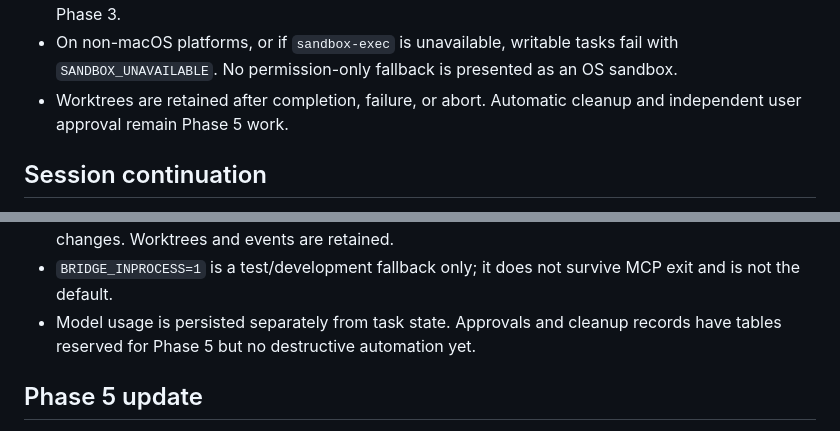
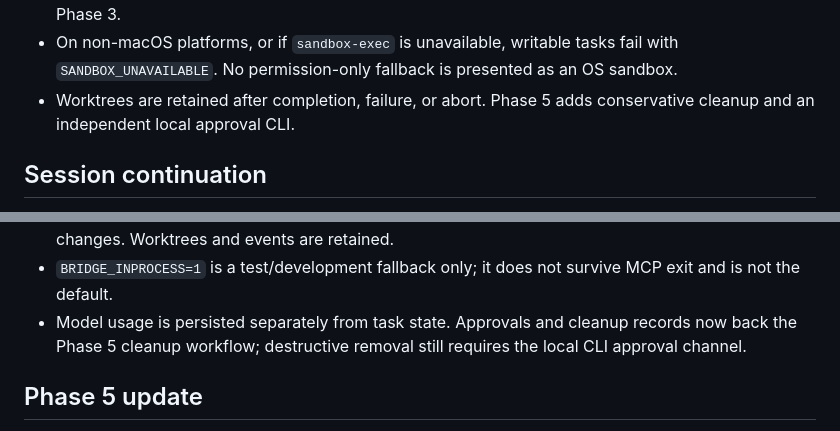
Before and after one commit to XiNian-dada/OpenCodeBridge, a Markdown page: docs/decisions.md, 2 parts joined by grey strips. GitHub-like rendering.

```diff
--- a/docs/decisions.md
+++ b/docs/decisions.md
@@ -104,8 +104,8 @@ Status: accepted for Phase 1
 - On non-macOS platforms, or if `sandbox-exec` is unavailable, writable tasks
   fail with `SANDBOX_UNAVAILABLE`. No permission-only fallback is presented as
   an OS sandbox.
-- Worktrees are retained after completion, failure, or abort. Automatic cleanup
-  and independent user approval remain Phase 5 work.
+- Worktrees are retained after completion, failure, or abort. Phase 5 adds
+  conservative cleanup and an independent local approval CLI.
 
 ## Session continuation
 
@@ -135,7 +135,8 @@ Status: accepted for Phase 1
 - `BRIDGE_INPROCESS=1` is a test/development fallback only; it does not survive
   MCP exit and is not the default.
 - Model usage is persisted separately from task state. Approvals and cleanup
-  records have tables reserved for Phase 5 but no destructive automation yet.
+  records now back the Phase 5 cleanup workflow; destructive removal still
+  requires the local CLI approval channel.
 
 ## Phase 5 update
 
```
Also changed, not shown: README.md (+3 -2 lines).
